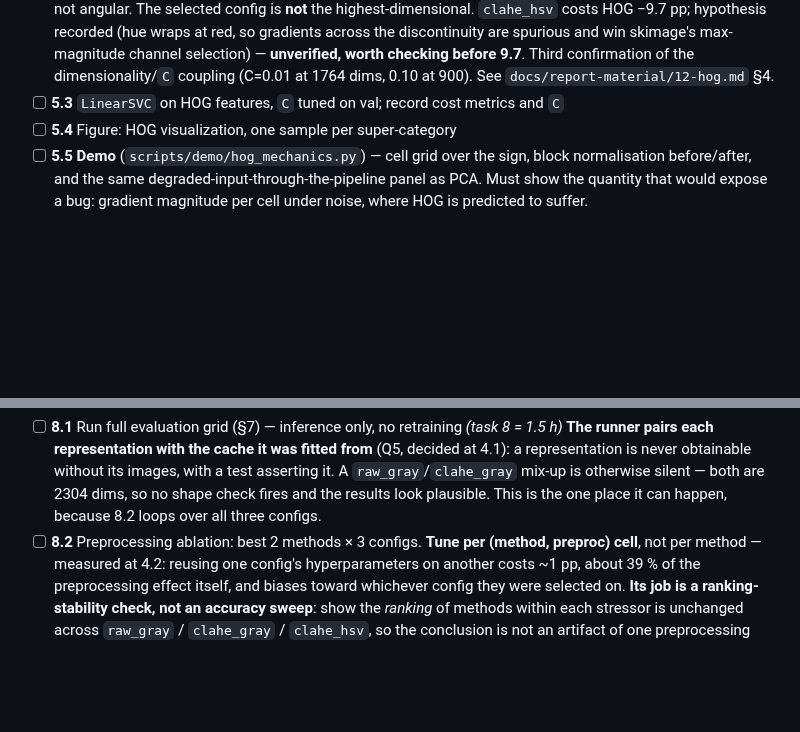
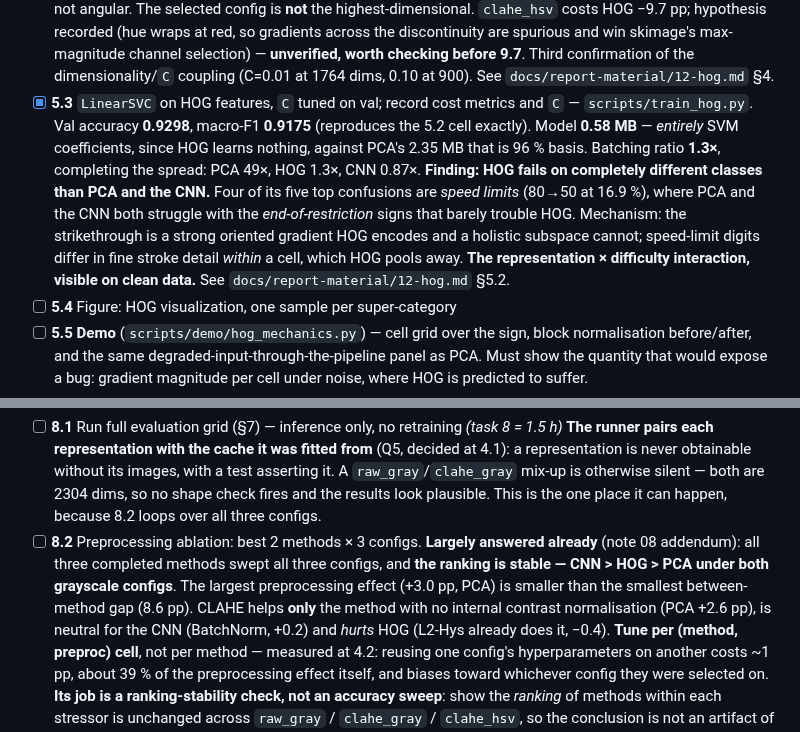
Before and after one commit to mikelandjelos/trafic-sign-classification, a Markdown page: docs/PROJECT_TASKS.md, 2 parts joined by grey strips. GitHub-like rendering; blank space fills up the shorter version.

Commit message:
Update the task tracker for 5.3 and the ablation preview
Co-Authored-By: Claude Opus 5 <noreply@anthropic.com>
Claude-Session: https://claude.ai/code/session_01VkAbUnFvC6rArDeHRzXmzg

```diff
--- a/docs/PROJECT_TASKS.md
+++ b/docs/PROJECT_TASKS.md
@@ -451,7 +451,18 @@ buckets (task 9.4). Images themselves are used with the framing GTSRB provides.
       **unverified, worth checking before 9.7**.
       Third confirmation of the dimensionality/`C` coupling (C=0.01 at 1764 dims, 0.10 at 900).
       See `docs/report-material/12-hog.md` §4.
-- [ ] **5.3** `LinearSVC` on HOG features, `C` tuned on val; record cost metrics and `C`
+- [x] **5.3** `LinearSVC` on HOG features, `C` tuned on val; record cost metrics and `C`
+      — `scripts/train_hog.py`. Val accuracy **0.9298**, macro-F1 **0.9175** (reproduces the
+      5.2 cell exactly). Model **0.58 MB** — *entirely* SVM coefficients, since HOG learns
+      nothing, against PCA's 2.35 MB that is 96 % basis. Batching ratio **1.3×**, completing
+      the spread: PCA 49×, HOG 1.3×, CNN 0.87×.
+      **Finding: HOG fails on completely different classes than PCA and the CNN.** Four of its
+      five top confusions are *speed limits* (80→50 at 16.9 %), where PCA and the CNN both
+      struggle with the *end-of-restriction* signs that barely trouble HOG. Mechanism: the
+      strikethrough is a strong oriented gradient HOG encodes and a holistic subspace cannot;
+      speed-limit digits differ in fine stroke detail *within* a cell, which HOG pools away.
+      **The representation × difficulty interaction, visible on clean data.**
+      See `docs/report-material/12-hog.md` §5.2.
 - [ ] **5.4** Figure: HOG visualization, one sample per super-category
 - [ ] **5.5** **Demo** (`scripts/demo/hog_mechanics.py`) — cell grid over the sign, block
       normalisation before/after, and the same degraded-input-through-the-pipeline panel as
@@ -573,7 +584,13 @@ buckets (task 9.4). Images themselves are used with the framing GTSRB provides.
       it. A `raw_gray`/`clahe_gray` mix-up is otherwise silent — both are 2304 dims, so no
       shape check fires and the results look plausible. This is the one place it can happen,
       because 8.2 loops over all three configs.
-- [ ] **8.2** Preprocessing ablation: best 2 methods × 3 configs. **Tune per (method,
+- [ ] **8.2** Preprocessing ablation: best 2 methods × 3 configs.
+      **Largely answered already** (note 08 addendum): all three completed methods swept all
+      three configs, and **the ranking is stable — CNN > HOG > PCA under both grayscale
+      configs**. The largest preprocessing effect (+3.0 pp, PCA) is smaller than the smallest
+      between-method gap (8.6 pp). CLAHE helps **only** the method with no internal contrast
+      normalisation (PCA +2.6 pp), is neutral for the CNN (BatchNorm, +0.2) and *hurts* HOG
+      (L2-Hys already does it, −0.4). **Tune per (method,
       preproc) cell**, not per method — measured at 4.2: reusing one config's hyperparameters
       on another costs ~1 pp, about 39 % of the preprocessing effect itself, and biases toward
       whichever config they were selected on. **Its job is a
```
